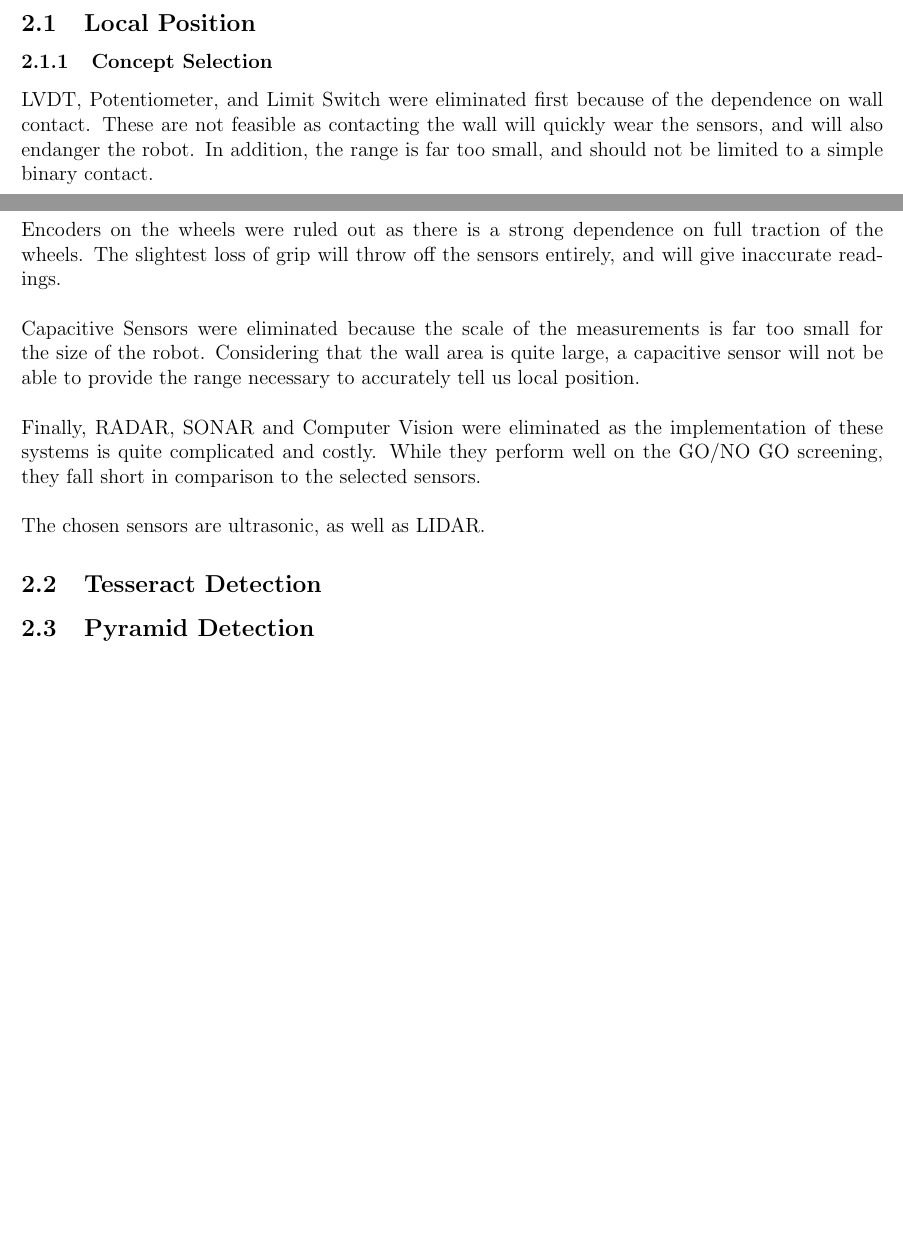
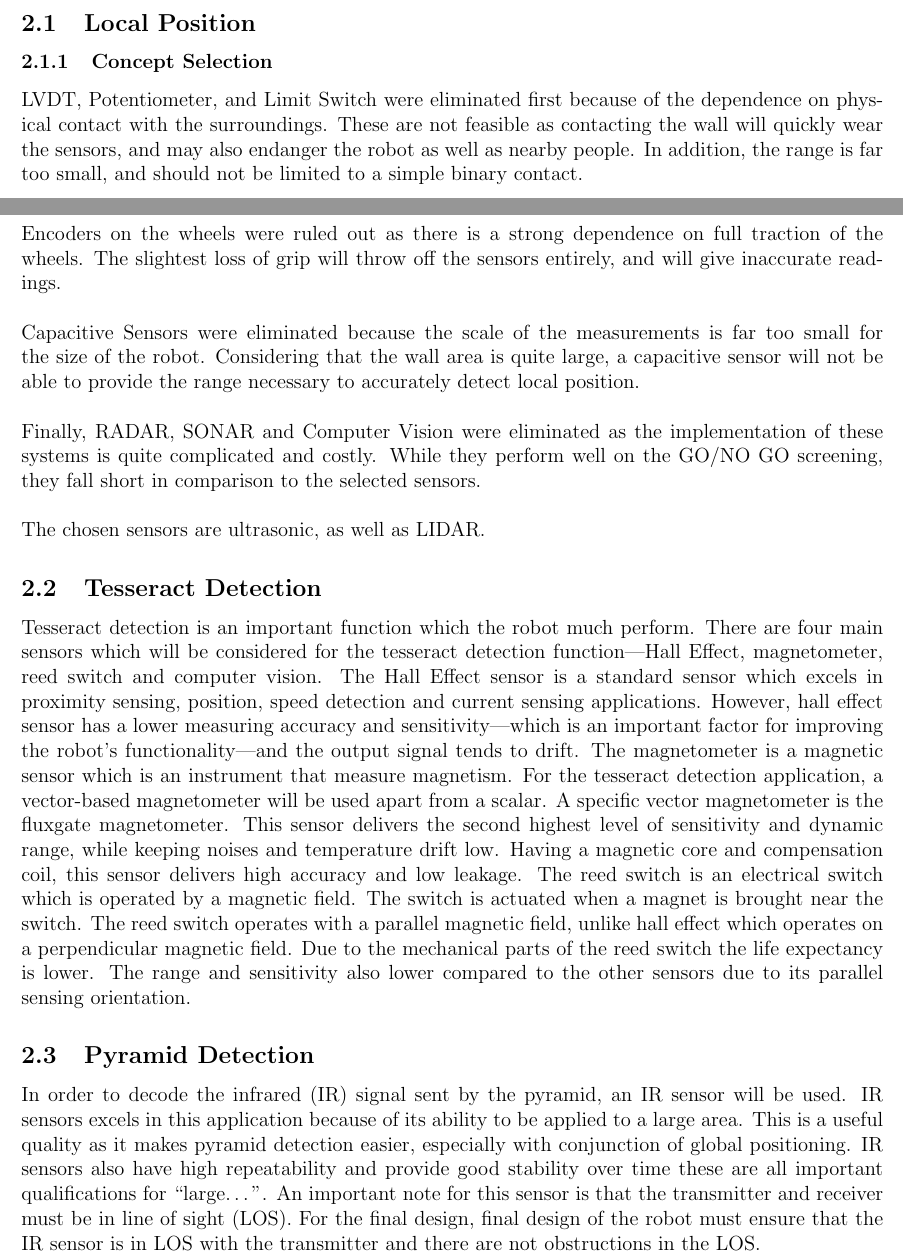
Before and after one commit to andrewrichardr/MSE3302SensorsActuators, a LaTeX document (Step2/Report2.tex): two parts of pages 3 and 4 of 6, joined at a grey line, cut so that both start at the same text, the shorter picture padded with empty space. Compiled offline with pdfLaTeX.

Commit message:
Add files via upload

```diff
--- a/Step2/Report2.tex
+++ b/Step2/Report2.tex
@@ -87,20 +88,25 @@ To perform the task autonomously the robot requires information about its surrou
 
 
 
-
 \subsection{Local Position}
 \subsubsection{Concept Selection}
-LVDT, Potentiometer, and Limit Switch were eliminated first because of the dependence on wall contact. These are not feasible as contacting the wall will quickly wear the sensors, and will also endanger the robot. In addition, the range is far too small, and should not be limited to a simple binary contact.\\\\
+LVDT, Potentiometer, and Limit Switch were eliminated first because of the dependence on physical contact with the surroundings. These are not feasible as contacting the wall will quickly wear the sensors, and may also endanger the robot as well as nearby people. In addition, the range is far too small, and should not be limited to a simple binary contact.\\\\
 Encoders on the wheels were ruled out as there is a strong dependence on full traction of the wheels. The slightest loss of grip will throw off the sensors entirely, and will give inaccurate readings.\\\\
-Capacitive Sensors were eliminated because the scale of the measurements is far too small for the size of the robot. Considering that the wall area is quite large, a capacitive sensor will not be able to provide the range necessary to accurately tell us local position.\\\\
+Capacitive Sensors were eliminated because the scale of the measurements is far too small for the size of the robot. Considering that the wall area is quite large, a capacitive sensor will not be able to provide the range necessary to accurately detect local position.\\\\
 Finally, RADAR, SONAR and Computer Vision were eliminated as the implementation of these systems is quite complicated and costly. While they perform well on the GO/NO GO screening, they fall short in comparison to the selected sensors. \\\\
 The chosen sensors are ultrasonic, as well as LIDAR.
 
 
 \subsection{Tesseract Detection}
+Tesseract detection is an important function which the robot much perform. There are four main sensors which will be considered for the tesseract detection function—Hall Effect, magnetometer, reed switch and computer vision.
+The Hall Effect sensor is a standard sensor which excels in proximity sensing, position, speed detection and current sensing applications. However, hall effect sensor has a lower measuring accuracy and sensitivity—which is an important factor for improving the robot’s functionality—and the output signal tends to drift.
+The magnetometer is a magnetic sensor which is an instrument that measure magnetism. For the tesseract detection application, a vector-based magnetometer will be used apart from a scalar. A specific vector magnetometer is the fluxgate magnetometer. This sensor delivers the second highest level of sensitivity and dynamic range, while keeping noises and temperature drift low. Having a magnetic core and compensation coil, this sensor delivers high accuracy and low leakage.
+The reed switch is an electrical switch which is operated by a magnetic field. The switch is actuated when a magnet is brought near the switch. The reed switch operates with a parallel magnetic field, unlike hall effect which operates on a perpendicular magnetic field. Due to the mechanical parts of the reed switch the life expectancy is lower. The range and sensitivity also lower compared to the other sensors due to its parallel sensing orientation.
 
 
 \subsection{Pyramid Detection}
+In order to decode the infrared (IR) signal sent by the pyramid, an IR sensor will be used.  IR sensors excels in this application because of its ability to be applied to a large area. This is a useful quality as it makes pyramid detection easier, especially with conjunction of global positioning. IR sensors also have high repeatability and provide good stability over time these are all important qualifications for “large…”. An important note for this sensor is that the transmitter and receiver must be in line of sight (LOS). For the final design, final design of the robot must ensure that the IR sensor is in LOS with the transmitter and there are not obstructions in the LOS.
+
 \subsection{Global Position}
 From a macro perspective, the vehicle will need to know an approximate location of where it is on a map, as well as the approximate locations of pyramid(s) and tesseracts.
 
```
Also changed, not shown: Step2/Report2.tex (11 more changed lines).
